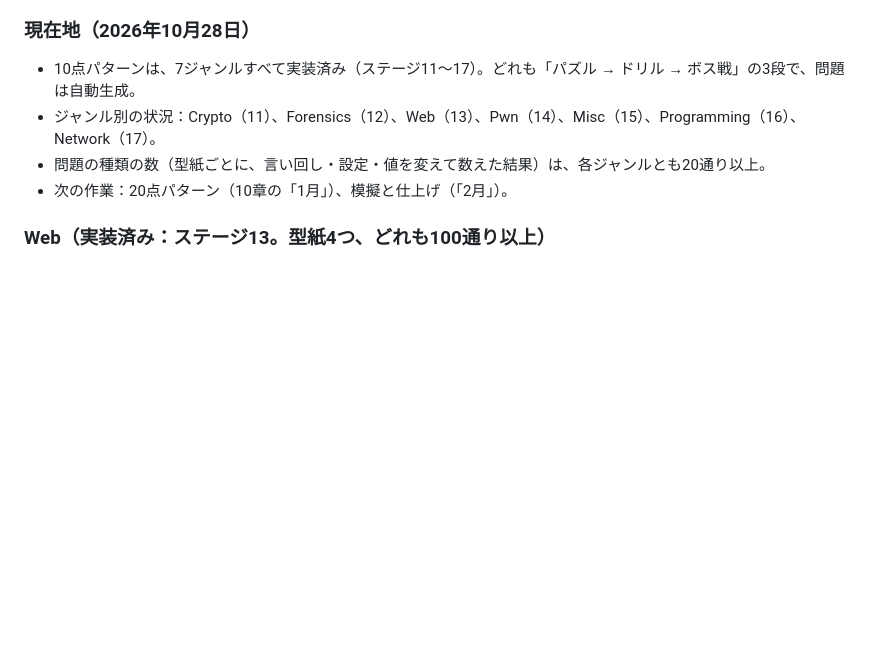
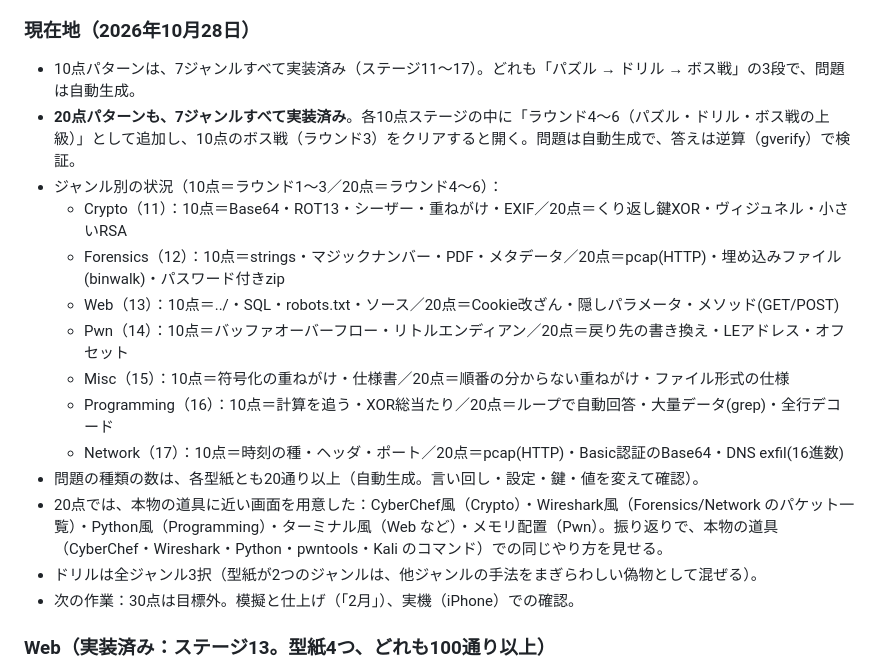
Before and after one commit to zumo-x/server-gatekeeper, a Markdown page: ROADMAP.md, the part around the change. Rendered like a GitHub page; blank space fills up the shorter version.

```diff
--- a/ROADMAP.md
+++ b/ROADMAP.md
@@ -49,9 +49,19 @@
 ### 現在地（2026年10月28日）
 
 - 10点パターンは、7ジャンルすべて実装済み（ステージ11〜17）。どれも「パズル → ドリル → ボス戦」の3段で、問題は自動生成。
-- ジャンル別の状況：Crypto（11）、Forensics（12）、Web（13）、Pwn（14）、Misc（15）、Programming（16）、Network（17）。
-- 問題の種類の数（型紙ごとに、言い回し・設定・値を変えて数えた結果）は、各ジャンルとも20通り以上。
-- 次の作業：20点パターン（10章の「1月」）、模擬と仕上げ（「2月」）。
+- **20点パターンも、7ジャンルすべて実装済み**。各10点ステージの中に「ラウンド4〜6（パズル・ドリル・ボス戦の上級）」として追加し、10点のボス戦（ラウンド3）をクリアすると開く。問題は自動生成で、答えは逆算（gverify）で検証。
+- ジャンル別の状況（10点＝ラウンド1〜3／20点＝ラウンド4〜6）：
+  - Crypto（11）：10点＝Base64・ROT13・シーザー・重ねがけ・EXIF／20点＝くり返し鍵XOR・ヴィジュネル・小さいRSA
+  - Forensics（12）：10点＝strings・マジックナンバー・PDF・メタデータ／20点＝pcap(HTTP)・埋め込みファイル(binwalk)・パスワード付きzip
+  - Web（13）：10点＝../・SQL・robots.txt・ソース／20点＝Cookie改ざん・隠しパラメータ・メソッド(GET/POST)
+  - Pwn（14）：10点＝バッファオーバーフロー・リトルエンディアン／20点＝戻り先の書き換え・LEアドレス・オフセット
+  - Misc（15）：10点＝符号化の重ねがけ・仕様書／20点＝順番の分からない重ねがけ・ファイル形式の仕様
+  - Programming（16）：10点＝計算を追う・XOR総当たり／20点＝ループで自動回答・大量データ(grep)・全行デコード
+  - Network（17）：10点＝時刻の種・ヘッダ・ポート／20点＝pcap(HTTP)・Basic認証のBase64・DNS exfil(16進数)
+- 問題の種類の数は、各型紙とも20通り以上（自動生成。言い回し・設定・鍵・値を変えて確認）。
+- 20点では、本物の道具に近い画面を用意した：CyberChef風（Crypto）・Wireshark風（Forensics/Network のパケット一覧）・Python風（Programming）・ターミナル風（Web など）・メモリ配置（Pwn）。振り返りで、本物の道具（CyberChef・Wireshark・Python・pwntools・Kali のコマンド）での同じやり方を見せる。
+- ドリルは全ジャンル3択（型紙が2つのジャンルは、他ジャンルの手法をまぎらわしい偽物として混ぜる）。
+- 次の作業：30点は目標外。模擬と仕上げ（「2月」）、実機（iPhone）での確認。
 
 ### Web（実装済み：ステージ13。型紙4つ、どれも100通り以上）
 
```
Also changed, not shown: CLAUDE.md (+11 -7 lines).
